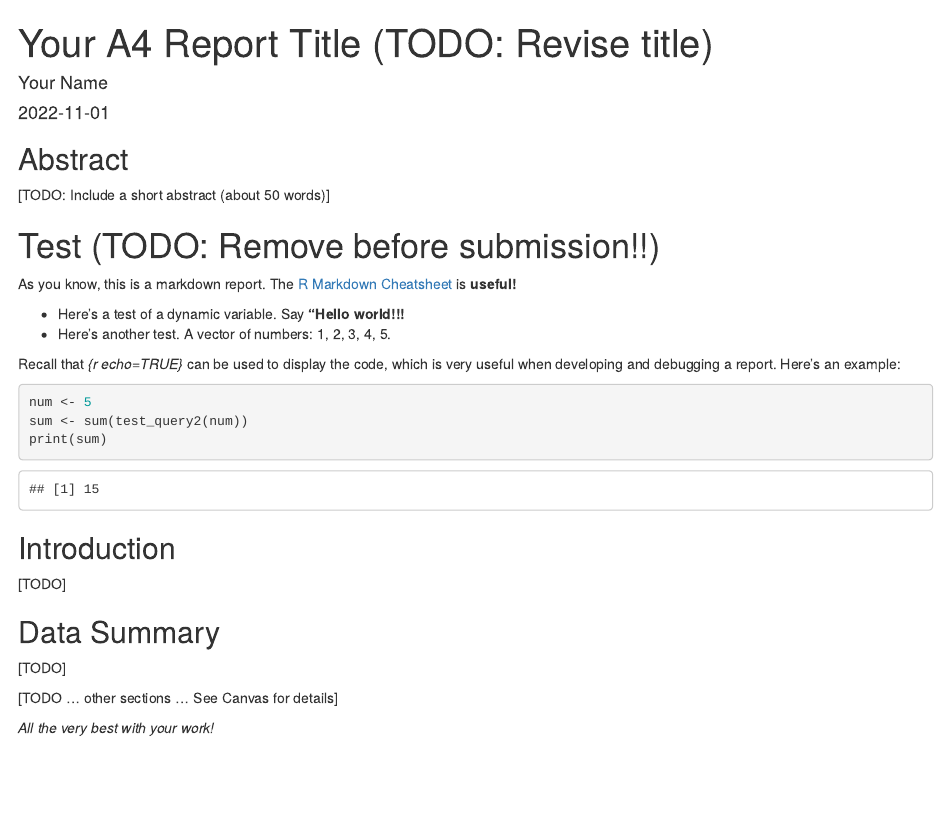
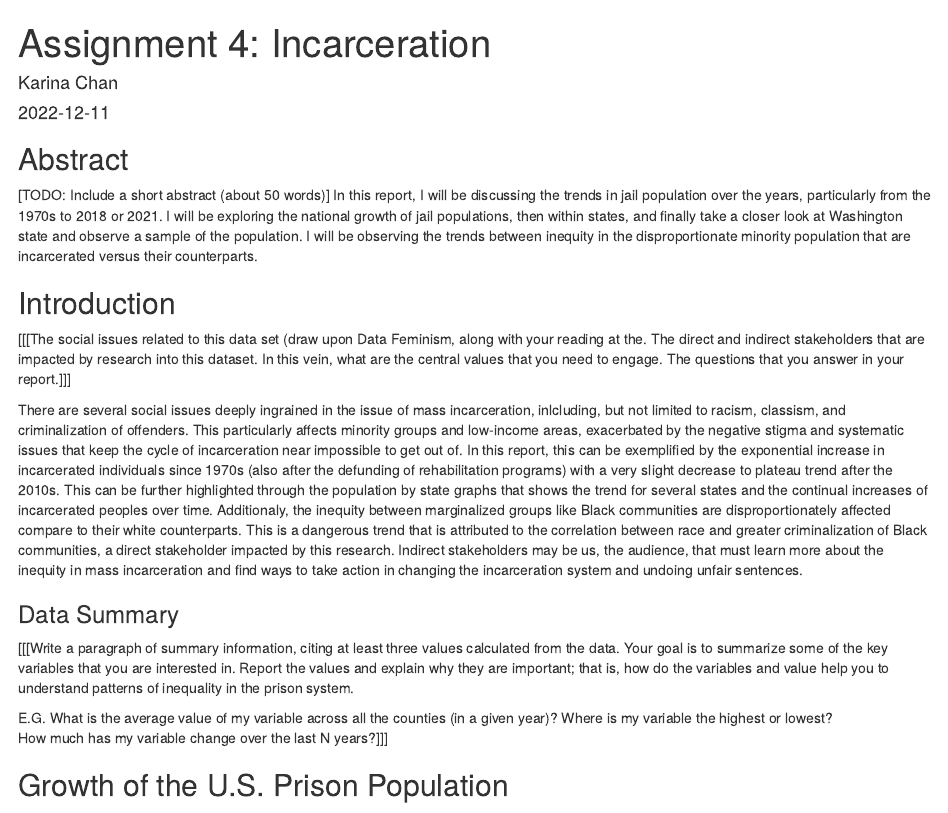
Before and after one commit to info201b-au2022/a4-karinachaan, an R Markdown document (docs/index.Rmd): the page in a window 1100 px wide, from its top. Rendered offline with R 4.5, knitr and Pandoc, with nearby package versions; some code elsewhere in the file could not run offline.

Commit message:
still working on a4

````diff
--- a/docs/index.Rmd
+++ b/docs/index.Rmd
@@ -1,4 +1,3 @@
 ---
-title: "Your A4 Report Title (TODO: Revise title)"
-author: "Your Name"
-date: '2022-11-01'
+title: "Assignment 4: Incarceration"
+author: "Karina Chan"
@@ -12,22 +15,22 @@
 
 ## Abstract
 [TODO: Include a short abstract (about 50 words)]
+In this report, I will be discussing the trends in jail population over the years, particularly from the 1970s to 2018 or 2021. I will be exploring the national growth of jail populations, then within states, and finally take a closer look at Washington state and observe a sample of the population. I will be observing the trends between inequity in the disproportionate minority population that are incarcerated versus their counterparts.
 
-# Test (TODO: Remove before submission!!)
-```{r echo=FALSE}
-q1_string <- test_query1()
-num <- 5
-```
-As you know, this is a markdown report. The [R Markdown Cheatsheet](https://www.rstudio.com/wp-content/uploads/2015/02/rmarkdown-cheatsheet.pdf) is **useful!**
 
-* Here's a test of a dynamic variable. Say **"`r q1_string`!!!**
-* Here's another test. A vector
-of numbers: `r test_query2(num)`.
+## Introduction
+[[[The social issues related to this data set (draw upon Data Feminism, along with your reading at the. The direct and indirect stakeholders that are impacted by research into this dataset. In this vein, what are the central values that you need to engage.
+The questions that you answer in your report.]]]
 
-Recall that _{r echo=TRUE}_ can be used to display the code,
-which is very useful when developing and debugging a report. Here's an example:
+There are several social issues deeply ingrained in the issue of mass incarceration, inlcluding, but not limited to racism, classism, and criminalization of offenders. This particularly affects minority groups and low-income areas, exacerbated by the negative stigma and systematic issues that keep the cycle of incarceration near impossible to get out of. In this report, this can be exemplified by the exponential increase in incarcerated individuals since 1970s (also after the defunding of rehabilitation programs) with a very slight decrease to plateau trend after the 2010s. This can be further highlighted through the population by state graphs that shows the trend for several states and the continual increases of incarcerated peoples over time. Additionaly, the inequity between marginalized groups like Black communities are disproportionately affected compare to their white counterparts. This is a dangerous trend that is attributed to the correlation between race and greater criminalization of Black communities, a direct stakeholder impacted by this research. Indirect stakeholders may be us, the audience, that must learn more about the inequity in mass incarceration and find ways to take action in changing the incarceration system and undoing unfair sentences.
 
-```{r echo=TRUE}
-num <- 5
-sum <- sum(test_query2(num))
-print(sum)
+
+### Data Summary
+[[[Write a paragraph of summary information, citing at least three values calculated from the data.  Your goal is to summarize some of the key variables that you are interested in. Report the values and explain why they are important; that is, how do the variables and value help you to understand patterns of inequality in the prison system.
+
+E.G. What is the average value of my variable across all the counties (in a given year)?
+Where is my variable the highest or lowest?
+How much has my variable change over the last N years?]]]
+
+
+## Growth of the U.S. Prison Population
@@ -34,11 +41,27 @@
 ```
 
-## Introduction
-[TODO]
+This chart exemplifies the increase of the jail population since 1970 until 2018. This graph highlights the consistent jail population from 1970 to 1980s, under 200,000, then a sustained approximate 200,000 increase every decade until around 2010 where there was a 100,000 decrease from a cumulative 750,000 population -- the first decrease between 1970 to 2009.
 
-## Data Summary
-[TODO]
+## Growth of Prison Population by State
 
-[TODO ... other sections ... See Canvas for details]
+<!-- ```{r growth_population_bystate, echo = FALSE}  -->
+<!-- source("") -->
+<!-- plot(type_of_chart) -->
+<!-- ``` -->
 
-_All the very best with your work!_
+
+## Incarceration population trend over time
+
+<!-- ```{r 1, echo = FALSE} -->
+<!-- source("") -->
+<!-- plot(type_of_chart) -->
+<!-- ``` -->
+
+
+
+## Incarceration population by race in King County
+
+<!-- ```{r something, echo = FALSE}  -->
+<!-- source("") -->
+<!-- plot(type_of_chart) -->
+<!-- ``` -->
````
Also changed, not shown: source/a4-helpers.R (+2 -1 lines), source/analysis.R (+11 -22 lines), docs/index.Rmd (8 more changed lines), 1 other file.
